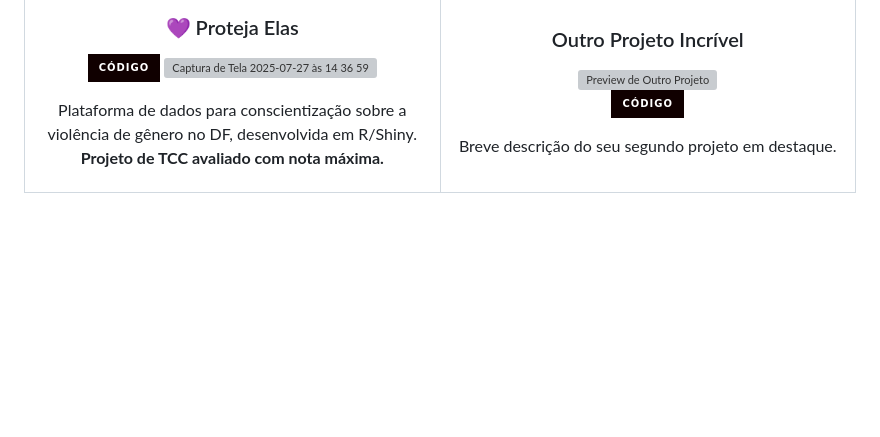
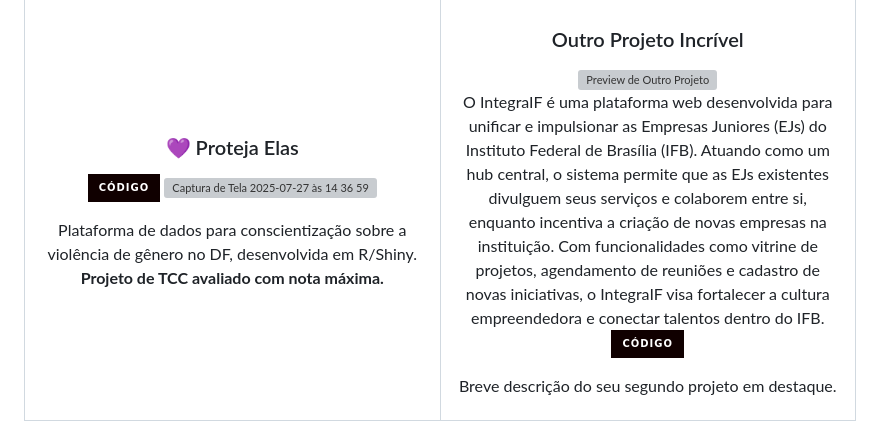
Before and after one commit to laliahaidara/laliahaidara, a Markdown page: README.md, the part around the change. Rendered like a GitHub page; badges without logos; blank space fills up the shorter version; grey boxes are pictures that could not be loaded.

```diff
--- a/README.md
+++ b/README.md
@@ -69,6 +69,7 @@ Aqui estão algumas das tecnologias com as quais tenho trabalhado:
           <img src="https://via.placeholder.com/400x210.png/333/fff?text=Seu+Outro+Projeto" width="400" alt="Preview de Outro Projeto">
         </a>
         <p>
+          O IntegraIF é uma plataforma web desenvolvida para unificar e impulsionar as Empresas Juniores (EJs) do Instituto Federal de Brasília (IFB). Atuando como um hub central, o sistema permite que as EJs existentes divulguem seus serviços e colaborem entre si, enquanto incentiva a criação de novas empresas na instituição. Com funcionalidades como vitrine de projetos, agendamento de reuniões e cadastro de novas iniciativas, o IntegraIF visa fortalecer a cultura empreendedora e conectar talentos dentro do IFB.
           <a href="#" target="_blank">
             <img src="https://img.shields.io/badge/C%C3%B3digo-100000?style=for-the-badge&logo=github&logoColor=white">
           </a>
```
